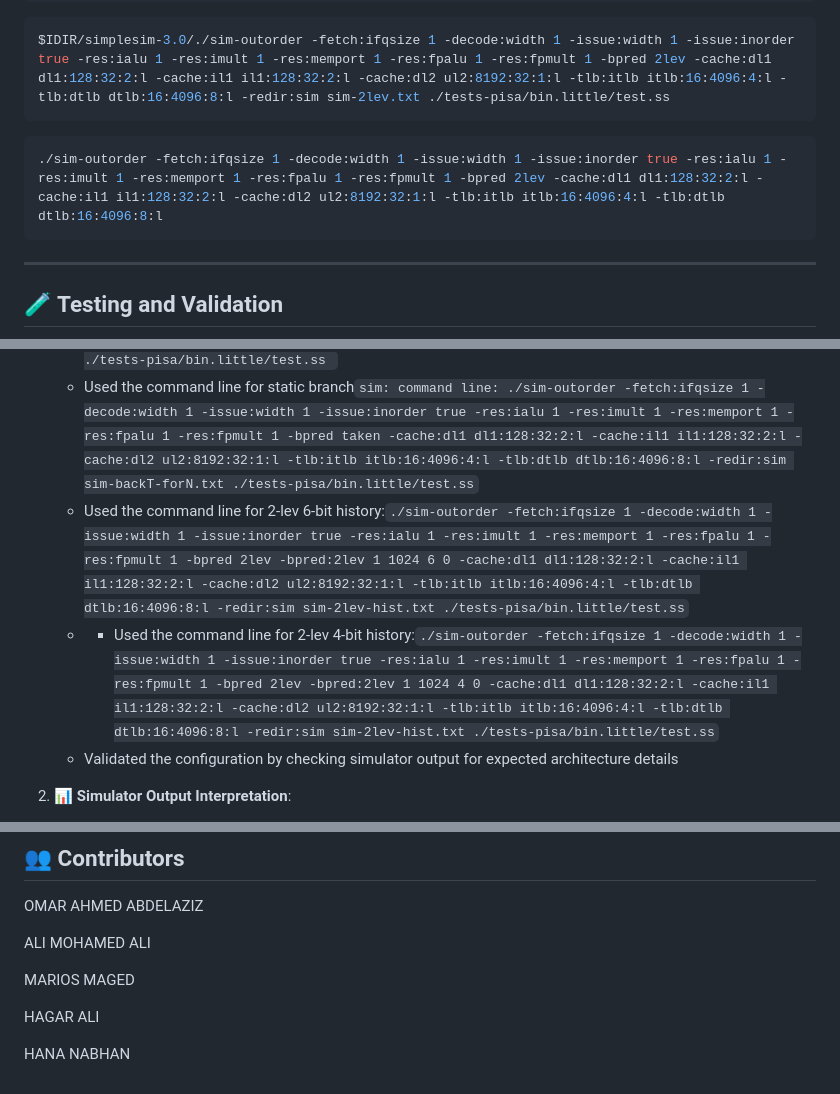
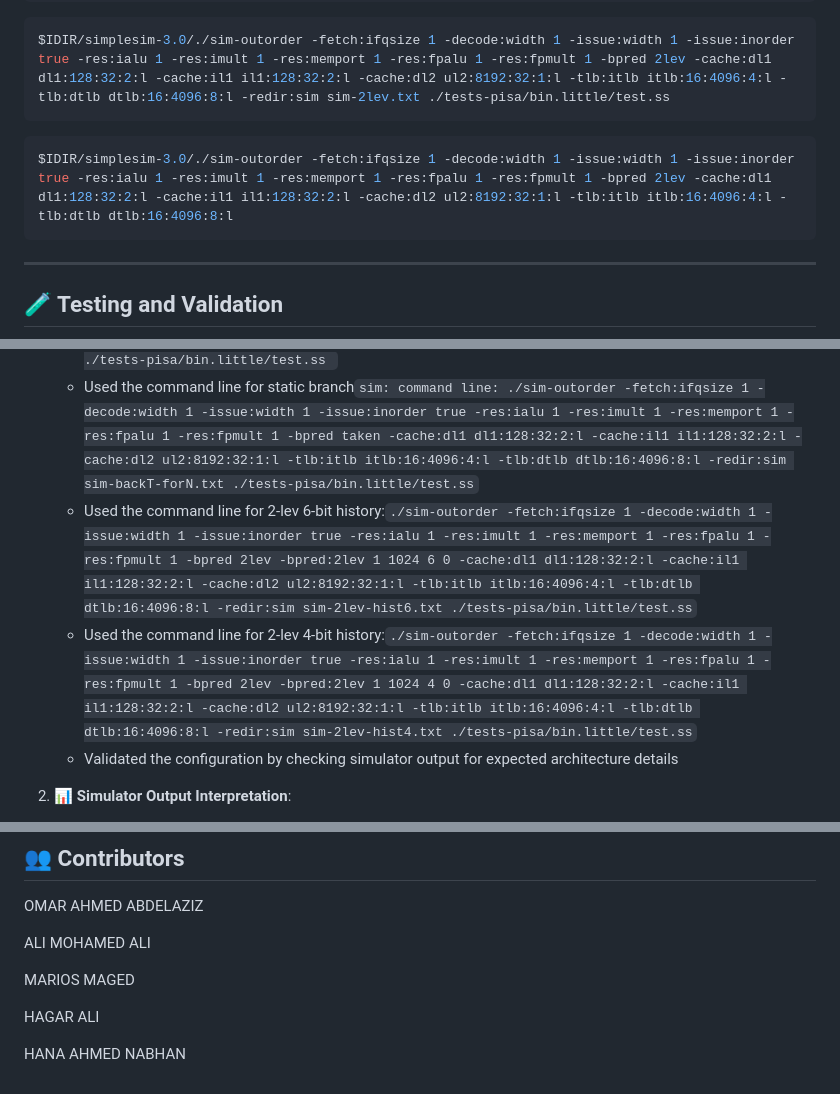
Before and after one commit to Kassaby03/Dynamic-branch-prediction, a Markdown page: README.md, 3 parts joined by grey strips. Rendered like a GitHub page.

````diff
--- a/README.md
+++ b/README.md
@@ -304,7 +304,7 @@ $IDIR/simplesim-3.0/./sim-outorder -fetch:ifqsize 1 -decode:width 1 -issue:width
 $IDIR/simplesim-3.0/./sim-outorder -fetch:ifqsize 1 -decode:width 1 -issue:width 1 -issue:inorder true -res:ialu 1 -res:imult 1 -res:memport 1 -res:fpalu 1 -res:fpmult 1 -bpred 2lev -cache:dl1 dl1:128:32:2:l -cache:il1 il1:128:32:2:l -cache:dl2 ul2:8192:32:1:l -tlb:itlb itlb:16:4096:4:l -tlb:dtlb dtlb:16:4096:8:l -redir:sim sim-2lev.txt ./tests-pisa/bin.little/test.ss
 ```
 ```bash
-./sim-outorder -fetch:ifqsize 1 -decode:width 1 -issue:width 1 -issue:inorder true -res:ialu 1 -res:imult 1 -res:memport 1 -res:fpalu 1 -res:fpmult 1 -bpred 2lev -cache:dl1 dl1:128:32:2:l -cache:il1 il1:128:32:2:l -cache:dl2 ul2:8192:32:1:l -tlb:itlb itlb:16:4096:4:l -tlb:dtlb dtlb:16:4096:8:l
+$IDIR/simplesim-3.0/./sim-outorder -fetch:ifqsize 1 -decode:width 1 -issue:width 1 -issue:inorder true -res:ialu 1 -res:imult 1 -res:memport 1 -res:fpalu 1 -res:fpmult 1 -bpred 2lev -cache:dl1 dl1:128:32:2:l -cache:il1 il1:128:32:2:l -cache:dl2 ul2:8192:32:1:l -tlb:itlb itlb:16:4096:4:l -tlb:dtlb dtlb:16:4096:8:l
 ```
 ---
 
@@ -1008,8 +1008,8 @@ mem.ptab_miss_rate           0.0000 # first level page table miss rate
    - Used the command line for 2-lev: `./sim-outorder -fetch:ifqsize 1 -decode:width 1 -issue:width 1 -issue:inorder true -res:ialu 1 -res:imult 1 -res:memport 1 -res:fpalu 1 -res:fpmult 1 -bpred 2lev -cache:dl1 dl1:128:32:2:l -cache:il1 il1:128:32:2:l -cache:dl2 ul2:8192:32:1:l -tlb:itlb itlb:16:4096:4:l -tlb:dtlb dtlb:16:4096:8:l`
    - Used the command line for bimod`sim: command line: ./sim-outorder -fetch:ifqsize 1 -decode:width 1 -issue:width 1 -issue:inorder true -res:ialu 1 -res:imult 1 -res:memport 1 -res:fpalu 1 -res:fpmult 1 -bpred 2lev -cache:dl1 dl1:128:32:2:l -cache:il1 il1:128:32:2:l -cache:dl2 ul2:8192:32:1:l -tlb:itlb itlb:16:4096:4:l -tlb:dtlb dtlb:16:4096:8:l -redir:sim sim-2lev.txt ./tests-pisa/bin.little/test.ss `
    - Used the command line for static branch`sim: command line: ./sim-outorder -fetch:ifqsize 1 -decode:width 1 -issue:width 1 -issue:inorder true -res:ialu 1 -res:imult 1 -res:memport 1 -res:fpalu 1 -res:fpmult 1 -bpred taken -cache:dl1 dl1:128:32:2:l -cache:il1 il1:128:32:2:l -cache:dl2 ul2:8192:32:1:l -tlb:itlb itlb:16:4096:4:l -tlb:dtlb dtlb:16:4096:8:l -redir:sim sim-backT-forN.txt ./tests-pisa/bin.little/test.ss`
-   - Used the command line for 2-lev 6-bit history:` ./sim-outorder -fetch:ifqsize 1 -decode:width 1 -issue:width 1 -issue:inorder true -res:ialu 1 -res:imult 1 -res:memport 1 -res:fpalu 1 -res:fpmult 1 -bpred 2lev -bpred:2lev 1 1024 6 0 -cache:dl1 dl1:128:32:2:l -cache:il1 il1:128:32:2:l -cache:dl2 ul2:8192:32:1:l -tlb:itlb itlb:16:4096:4:l -tlb:dtlb dtlb:16:4096:8:l -redir:sim sim-2lev-hist.txt ./tests-pisa/bin.little/test.ss `
-   -  - Used the command line for 2-lev 4-bit history:` ./sim-outorder -fetch:ifqsize 1 -decode:width 1 -issue:width 1 -issue:inorder true -res:ialu 1 -res:imult 1 -res:memport 1 -res:fpalu 1 -res:fpmult 1 -bpred 2lev -bpred:2lev 1 1024 4 0 -cache:dl1 dl1:128:32:2:l -cache:il1 il1:128:32:2:l -cache:dl2 ul2:8192:32:1:l -tlb:itlb itlb:16:4096:4:l -tlb:dtlb dtlb:16:4096:8:l -redir:sim sim-2lev-hist.txt ./tests-pisa/bin.little/test.ss `
+   - Used the command line for 2-lev 6-bit history:` ./sim-outorder -fetch:ifqsize 1 -decode:width 1 -issue:width 1 -issue:inorder true -res:ialu 1 -res:imult 1 -res:memport 1 -res:fpalu 1 -res:fpmult 1 -bpred 2lev -bpred:2lev 1 1024 6 0 -cache:dl1 dl1:128:32:2:l -cache:il1 il1:128:32:2:l -cache:dl2 ul2:8192:32:1:l -tlb:itlb itlb:16:4096:4:l -tlb:dtlb dtlb:16:4096:8:l -redir:sim sim-2lev-hist6.txt ./tests-pisa/bin.little/test.ss `
+   - Used the command line for 2-lev 4-bit history:` ./sim-outorder -fetch:ifqsize 1 -decode:width 1 -issue:width 1 -issue:inorder true -res:ialu 1 -res:imult 1 -res:memport 1 -res:fpalu 1 -res:fpmult 1 -bpred 2lev -bpred:2lev 1 1024 4 0 -cache:dl1 dl1:128:32:2:l -cache:il1 il1:128:32:2:l -cache:dl2 ul2:8192:32:1:l -tlb:itlb itlb:16:4096:4:l -tlb:dtlb dtlb:16:4096:8:l -redir:sim sim-2lev-hist4.txt ./tests-pisa/bin.little/test.ss `
    - Validated the configuration by checking simulator output for expected architecture details
 
 2. **📊 Simulator Output Interpretation**:
@@ -1114,4 +1114,4 @@ MARIOS MAGED
 
 HAGAR ALI
 
-HANA NABHAN
+HANA AHMED NABHAN
````
